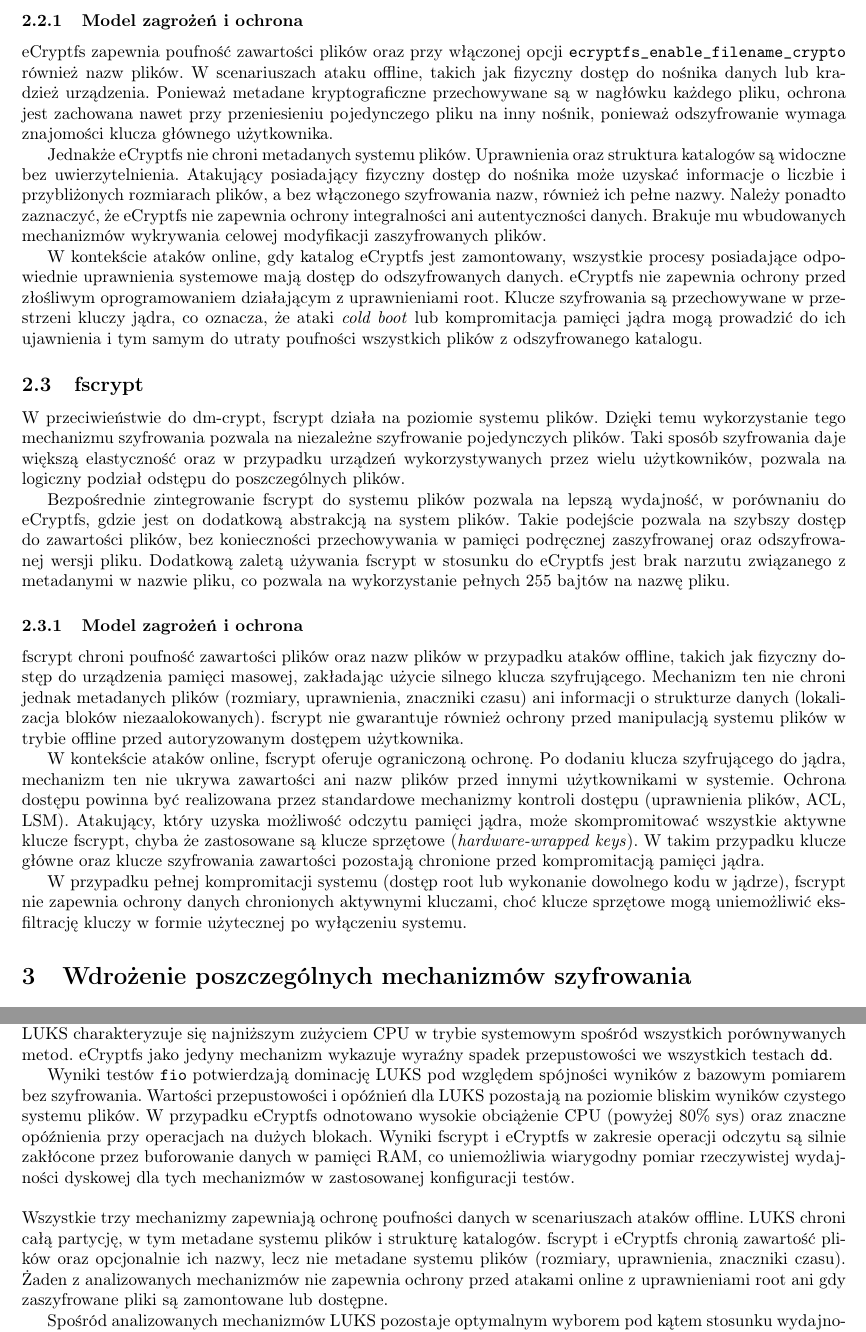
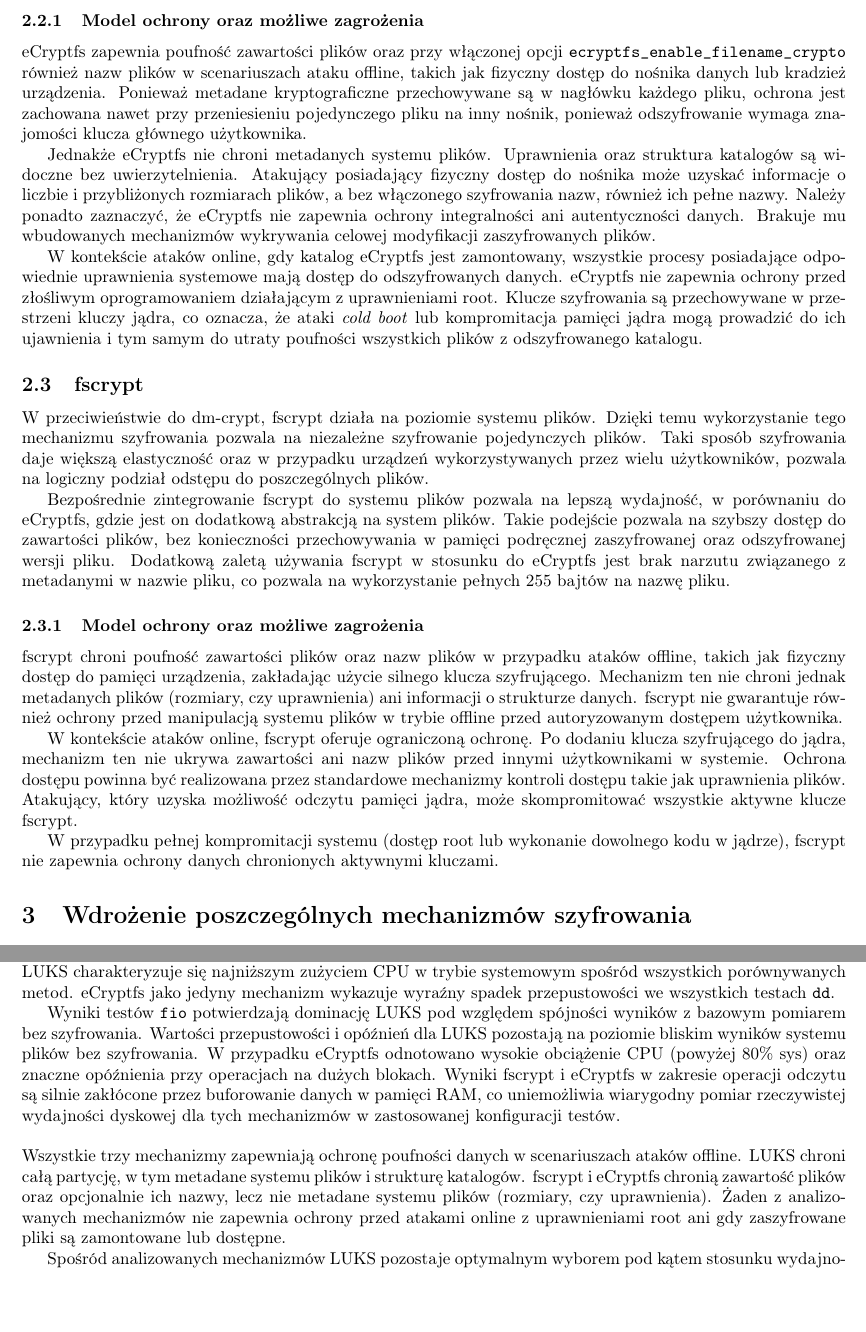
Before and after one commit to KezQu/encrypting-data-in-linux-benchmark, a LaTeX document (report/sprawozdanie.tex): two parts of pages 3 and 13 of 13, joined at a grey line, cut at the place of the change, the shorter picture padded with empty space. Compiled offline with pdfLaTeX.

Commit message:
Small improvements

```diff
--- a/report/sprawozdanie.tex
+++ b/report/sprawozdanie.tex
@@ -2,7 +2,7 @@
 
 %%%%%%%% CREATE DOCUMENT STRUCTURE %%%%%%%%
 %% Language and font encodings
-\usepackage[polish]{babel}
+\usepackage[polish, provide=*]{babel}
 \usepackage[utf8]{inputenc}
 \usepackage[T1]{fontenc}
 %\usepackage{subfig}
@@ -115,9 +115,9 @@ nazwy pliku z 255 bajtów do 143 bajtów. Warto dodać, że eCryptfs nie jest ak
 od 2016 roku i projekt jest uznawany za przestarzały (m.in. Ubuntu oficjalnie wycofało go
 jako mechanizm szyfrowania katalogów domowych).
 
-\subsubsection{Model zagrożeń i ochrona}
+\subsubsection{Model ochrony oraz możliwe zagrożenia}
 eCryptfs zapewnia poufność zawartości plików oraz przy włączonej opcji
-\texttt{ecryptfs\_enable\_filename\_crypto} również nazw plików. W scenariuszach ataku
+\texttt{ecryptfs\_enable\_filename\_crypto} również nazw plików w scenariuszach ataku
 offline, takich jak fizyczny dostęp do nośnika danych lub kradzież urządzenia.
 Ponieważ metadane kryptograficzne przechowywane są w nagłówku każdego pliku, ochrona jest
 zachowana nawet przy przeniesieniu pojedynczego pliku na inny nośnik, ponieważ
@@ -152,26 +152,21 @@ w pamięci podręcznej zaszyfrowanej oraz odszyfrowanej wersji pliku. Dodatkową
 używania fscrypt w stosunku do eCryptfs jest brak narzutu związanego z metadanymi w nazwie
 pliku, co pozwala na wykorzystanie pełnych 255 bajtów na nazwę pliku.
 
-\subsubsection{Model zagrożeń i ochrona}
+\subsubsection{Model ochrony oraz możliwe zagrożenia}
 fscrypt chroni poufność zawartości plików oraz nazw plików w przypadku ataków offline,
-takich jak fizyczny dostęp do urządzenia pamięci masowej, zakładając użycie silnego klucza
-szyfrującego. Mechanizm ten nie chroni jednak metadanych plików (rozmiary, uprawnienia,
-znaczniki czasu) ani informacji o strukturze danych (lokalizacja bloków niezaalokowanych).
-fscrypt nie gwarantuje również ochrony przed manipulacją systemu plików w trybie offline
-przed autoryzowanym dostępem użytkownika.
+takich jak fizyczny dostęp do pamięci urządzenia, zakładając użycie silnego klucza
+szyfrującego. Mechanizm ten nie chroni jednak metadanych plików (rozmiary, czy uprawnienia) ani
+informacji o strukturze danych. fscrypt nie gwarantuje również ochrony przed manipulacją systemu
+plików w trybie offline przed autoryzowanym dostępem użytkownika.
 
 W kontekście ataków online, fscrypt oferuje ograniczoną ochronę. Po dodaniu klucza
 szyfrującego do jądra, mechanizm ten nie ukrywa zawartości ani nazw plików przed innymi
 użytkownikami w systemie. Ochrona dostępu powinna być realizowana przez standardowe
-mechanizmy kontroli dostępu (uprawnienia plików, ACL, LSM). Atakujący, który uzyska
-możliwość odczytu pamięci jądra, może skompromitować wszystkie aktywne klucze fscrypt,
-chyba że zastosowane są klucze sprzętowe (\textit{hardware-wrapped keys}). W takim przypadku
-klucze główne oraz klucze szyfrowania zawartości pozostają chronione przed kompromitacją pamięci
-jądra.
+mechanizmy kontroli dostępu takie jak uprawnienia plików. Atakujący, który uzyska
+możliwość odczytu pamięci jądra, może skompromitować wszystkie aktywne klucze fscrypt.
 
 W przypadku pełnej kompromitacji systemu (dostęp root lub wykonanie dowolnego kodu w jądrze),
-fscrypt nie zapewnia ochrony danych chronionych aktywnymi kluczami, choć klucze sprzętowe mogą
-uniemożliwić eksfiltrację kluczy w formie użytecznej po wyłączeniu systemu.
+fscrypt nie zapewnia ochrony danych chronionych aktywnymi kluczami.
 
 \section{Wdrożenie poszczególnych mechanizmów szyfrowania}
 Na potrzeby przeprowadzenia testów wydajnościowych wspomniane mechanizmy szyfrowania zostały
@@ -679,16 +674,16 @@ wykazuje wyraźny spadek przepustowości we wszystkich testach \texttt{dd}.
 
 Wyniki testów \texttt{fio} potwierdzają dominację LUKS pod względem spójności wyników
 z bazowym pomiarem bez szyfrowania. Wartości przepustowości i opóźnień dla LUKS pozostają
-na poziomie bliskim wyników czystego systemu plików. W przypadku eCryptfs odnotowano wysokie
-obciążenie CPU (powyżej 80\% sys) oraz znaczne opóźnienia przy operacjach na dużych blokach.
-Wyniki fscrypt i eCryptfs w zakresie operacji odczytu są silnie zakłócone przez buforowanie
-danych w pamięci RAM, co uniemożliwia wiarygodny pomiar rzeczywistej wydajności dyskowej dla
-tych mechanizmów w zastosowanej konfiguracji testów.
+na poziomie bliskim wyników systemu plików bez szyfrowania. W przypadku eCryptfs odnotowano
+wysokie obciążenie CPU (powyżej 80\% sys) oraz znaczne opóźnienia przy operacjach na dużych
+blokach. Wyniki fscrypt i eCryptfs w zakresie operacji odczytu są silnie zakłócone przez
+buforowanie danych w pamięci RAM, co uniemożliwia wiarygodny pomiar rzeczywistej wydajności
+dyskowej dla tych mechanizmów w zastosowanej konfiguracji testów.
 \\\\
 Wszystkie trzy mechanizmy zapewniają ochronę poufności danych w scenariuszach ataków offline.
 LUKS chroni całą partycję, w tym metadane systemu plików i strukturę katalogów. fscrypt
 i eCryptfs chronią zawartość plików oraz opcjonalnie ich nazwy, lecz nie metadane systemu
-plików (rozmiary, uprawnienia, znaczniki czasu). Żaden z analizowanych mechanizmów nie
+plików (rozmiary, czy uprawnienia). Żaden z analizowanych mechanizmów nie
 zapewnia ochrony przed atakami online z uprawnieniami root ani  gdy zaszyfrowane pliki są
 zamontowane lub dostępne.
 
```
Also changed, not shown: report/sprawozdanie.pdf, report/sprawozdanie.tex (28 more changed lines).
